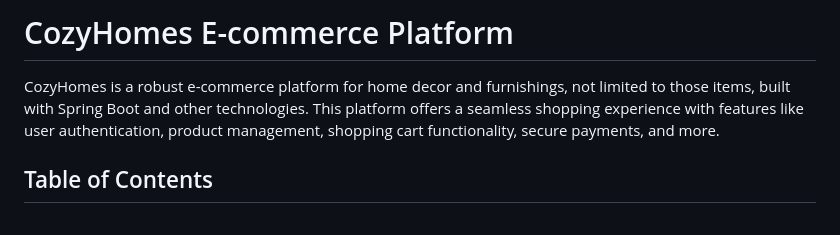
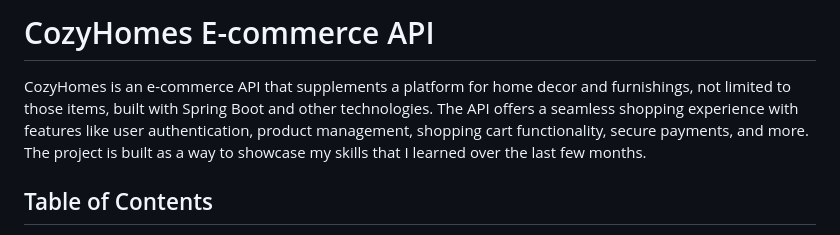
Before and after one commit to m-hisham08/CozyHomes, a Markdown page: README.md, the part around the change. Rendered like a GitHub page.

```diff
--- a/README.md
+++ b/README.md
@@ -1,6 +1,6 @@
-# CozyHomes E-commerce Platform
+# CozyHomes E-commerce API
 
-CozyHomes is a robust e-commerce platform for home decor and furnishings, not limited to those items, built with Spring Boot and other technologies. This platform offers a seamless shopping experience with features like user authentication, product management, shopping cart functionality, secure payments, and more.
+CozyHomes is an e-commerce API that supplements a platform for home decor and furnishings, not limited to those items, built with Spring Boot and other technologies. The API offers a seamless shopping experience with features like user authentication, product management, shopping cart functionality, secure payments, and more. The project is built as a way to showcase my skills that I learned over the last few months.
 
 ## Table of Contents
 - [Features](#features)
```
